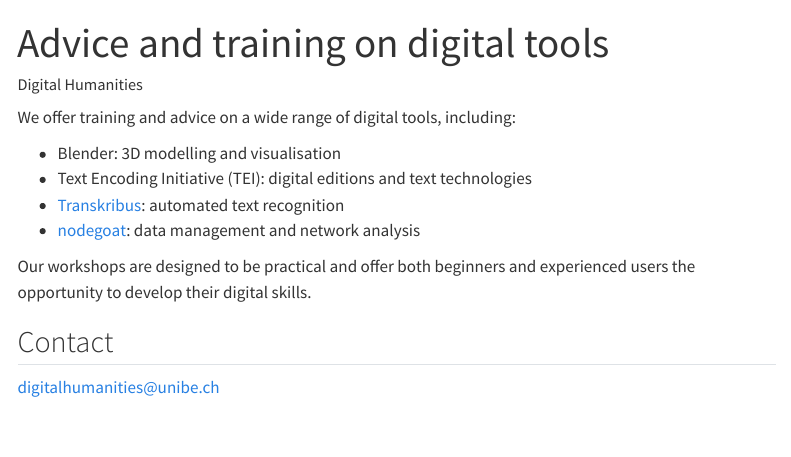
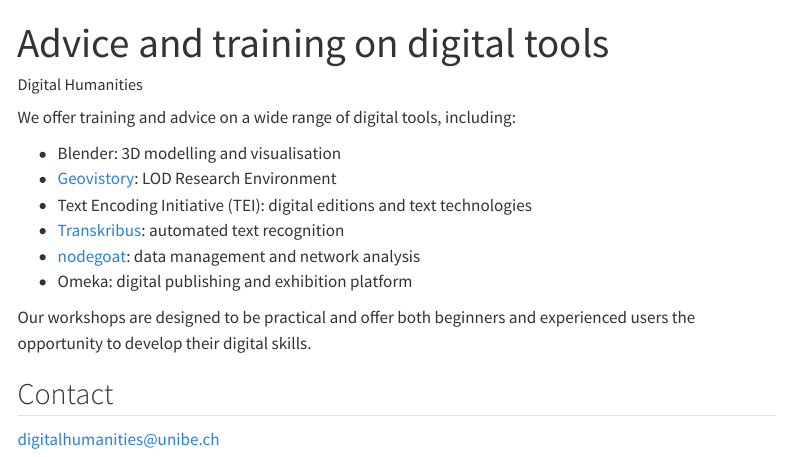
Before and after one commit to maehr/dhbern.github.io, a Quarto document (content/services/training/index.qmd): the page in a window 1100 px wide, from its top. Rendered offline with R 4.5, knitr and Pandoc in place of Quarto, with nearby package versions; menus at the side of the page are left out.

Commit message:
feat: update training page with additional digital tools and resources

```diff
--- a/content/services/training/index.qmd
+++ b/content/services/training/index.qmd
@@ -7,9 +7,11 @@
 We offer training and advice on a wide range of digital tools, including:
 
 -   Blender: 3D modelling and visualisation
+-   [Geovistory](../geovistory/index.qmd): LOD Research Environment
 -   Text Encoding Initiative (TEI): digital editions and text technologies
 -   [Transkribus](../transkribus/index.qmd): automated text recognition
 -   [nodegoat](../nodegoat-go/index.qmd): data management and network analysis
+-   Omeka: digital publishing and exhibition platform
 
 Our workshops are designed to be practical and offer both beginners and experienced users the opportunity to develop their digital skills.
 
```
